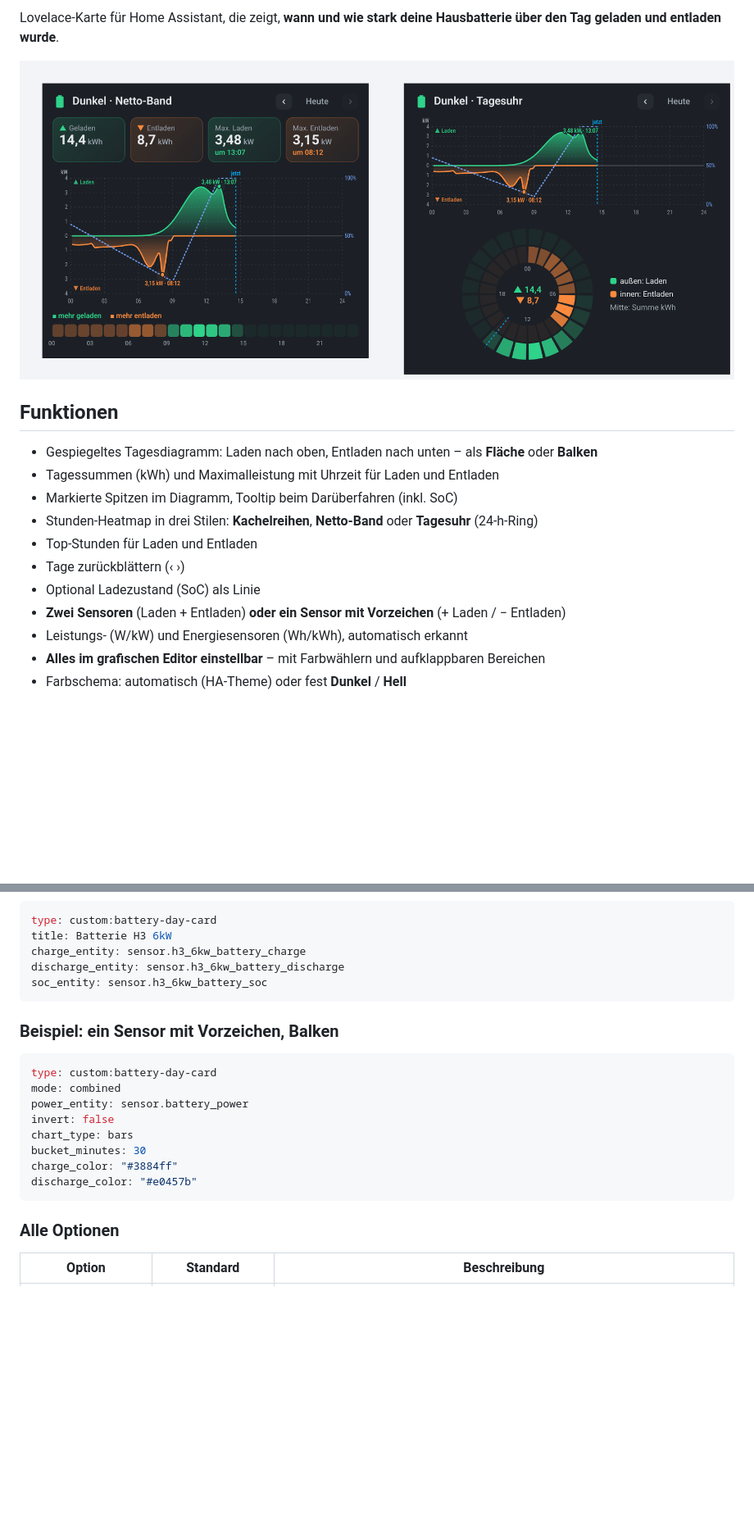
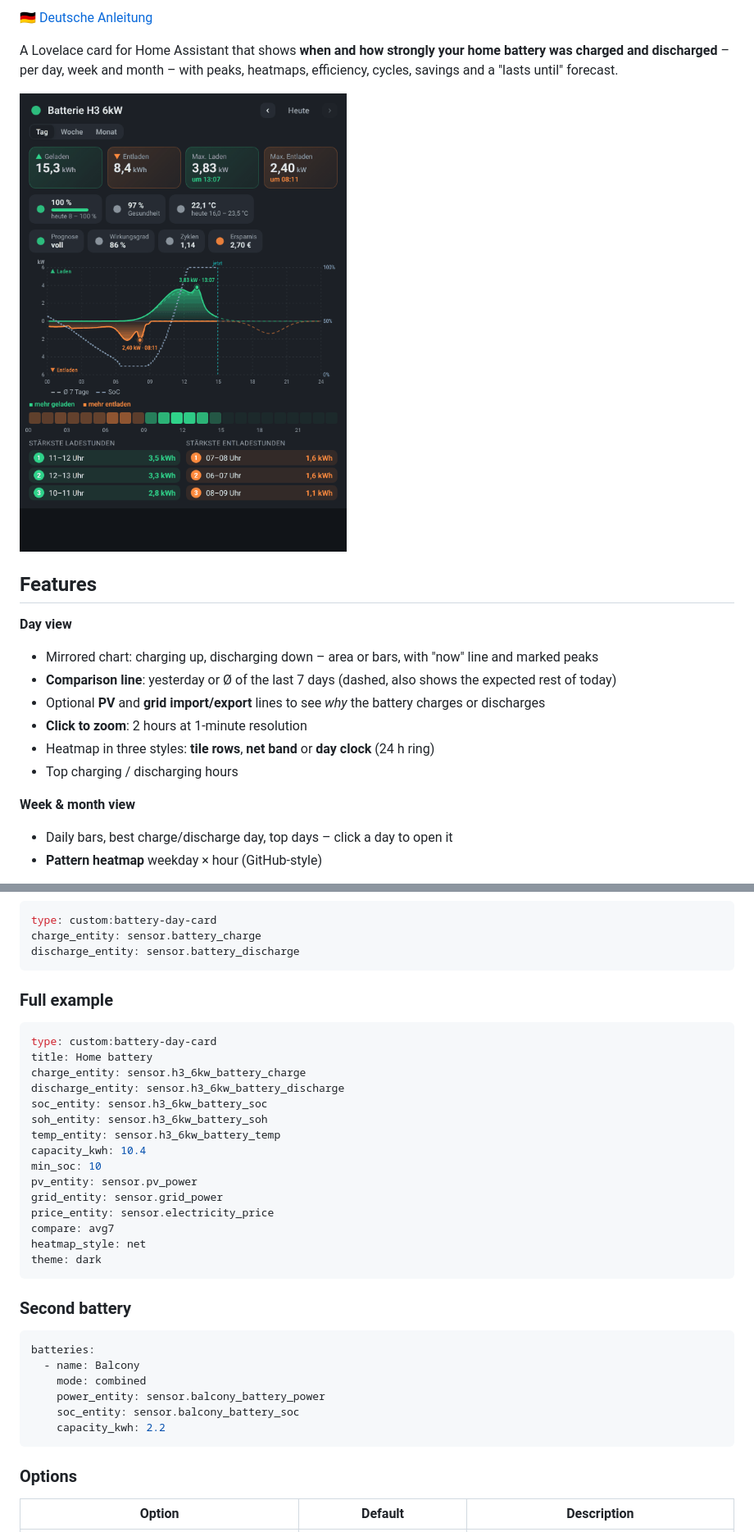
Before and after one commit to muhkuh666/battery-day-card, a Markdown page: README.md, 2 parts joined by grey strips. Shown at 82% size. Drawn GitHub-style; pictures changed too: images/demo.gif (added), images/preview.png; blank space fills up the shorter version.

````diff
--- a/README.md
+++ b/README.md
@@ -5,18 +6,21 @@
 
-Lovelace-Karte für Home Assistant, die zeigt, **wann und wie stark deine Hausbatterie über den Tag geladen und entladen wurde**.
+🇩🇪 [Deutsche Anleitung](README.de.md)
 
-![Vorschau](images/preview.png)
+A Lovelace card for Home Assistant that shows **when and how strongly your home battery was charged and discharged** – per day, week and month – with peaks, heatmaps, efficiency, cycles, savings and a "lasts until" forecast.
 
-## Funktionen
+![Demo](images/demo.gif)
 
-- Gespiegeltes Tagesdiagramm: Laden nach oben, Entladen nach unten – als **Fläche** oder **Balken**
-- Tagessummen (kWh) und Maximalleistung mit Uhrzeit für Laden und Entladen
-- Markierte Spitzen im Diagramm, Tooltip beim Darüberfahren (inkl. SoC)
-- Stunden-Heatmap in drei Stilen: **Kachelreihen**, **Netto-Band** oder **Tagesuhr** (24-h-Ring)
-- Top-Stunden für Laden und Entladen
-- Tage zurückblättern (‹ ›)
-- Optional Ladezustand (SoC) als Linie
-- **Zwei Sensoren** (Laden + Entladen) **oder ein Sensor mit Vorzeichen** (+ Laden / − Entladen)
-- Leistungs- (W/kW) und Energiesensoren (Wh/kWh), automatisch erkannt
-- **Alles im grafischen Editor einstellbar** – mit Farbwählern und aufklappbaren Bereichen
-- Farbschema: automatisch (HA-Theme) oder fest **Dunkel** / **Hell**
+## Features
+
+**Day view**
+- Mirrored chart: charging up, discharging down – area or bars, with "now" line and marked peaks
+- **Comparison line**: yesterday or Ø of the last 7 days (dashed, also shows the expected rest of today)
+- Optional **PV** and **grid import/export** lines to see *why* the battery charges or discharges
+- **Click to zoom**: 2 hours at 1‑minute resolution
+- Heatmap in three styles: **tile rows**, **net band** or **day clock** (24 h ring)
+- Top charging / discharging hours
+
+**Week & month view**
+- Daily bars, best charge/discharge day, top days – click a day to open it
+- **Pattern heatmap** weekday × hour (GitHub‑style)
+
@@ -40,24 +58,39 @@ Am einfachsten über den grafischen Editor: Karte hinzufügen → „Battery Day
 ```yaml
 type: custom:battery-day-card
-title: Batterie H3 6kW
+charge_entity: sensor.battery_charge
+discharge_entity: sensor.battery_discharge
+```
+
+### Full example
+```yaml
+type: custom:battery-day-card
+title: Home battery
 charge_entity: sensor.h3_6kw_battery_charge
 discharge_entity: sensor.h3_6kw_battery_discharge
 soc_entity: sensor.h3_6kw_battery_soc
+soh_entity: sensor.h3_6kw_battery_soh
+temp_entity: sensor.h3_6kw_battery_temp
+capacity_kwh: 10.4
+min_soc: 10
+pv_entity: sensor.pv_power
+grid_entity: sensor.grid_power
+price_entity: sensor.electricity_price
+compare: avg7
+heatmap_style: net
+theme: dark
 ```
 
-### Beispiel: ein Sensor mit Vorzeichen, Balken
+### Second battery
 ```yaml
-type: custom:battery-day-card
-mode: combined
-power_entity: sensor.battery_power
-invert: false
-chart_type: bars
-bucket_minutes: 30
-charge_color: "#3884ff"
-discharge_color: "#e0457b"
+batteries:
+  - name: Balcony
+    mode: combined
+    power_entity: sensor.balcony_battery_power
+    soc_entity: sensor.balcony_battery_soc
+    capacity_kwh: 2.2
 ```
 
-### Alle Optionen
+### Options
 
-| Option | Standard | Beschreibung |
+| Option | Default | Description |
 |---|---|---|
````
Also changed, not shown: other parts of README.md (+81 -50 lines), .github/release-notes.md (+18 -8 lines), README.de.md (added, +95 -0 lines), images/more.png (added), images/views.png (added), 1 other file.
